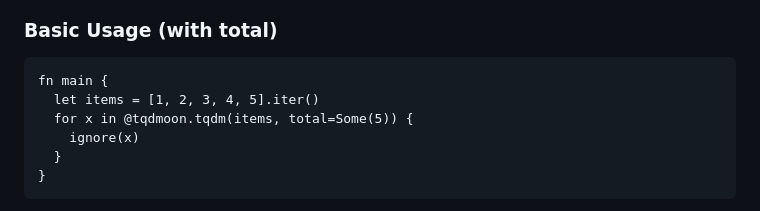
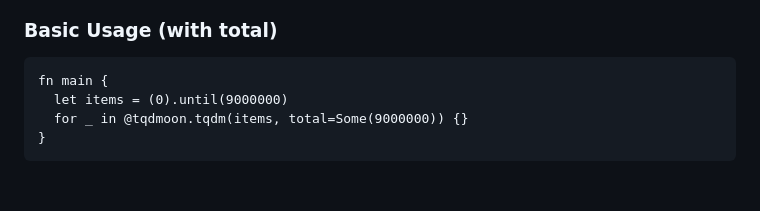
Before and after one commit to GeneWang1226/tqdmoon, a Markdown page: README.md, the part around one of its changes. Drawn GitHub-style; blank space fills up the shorter version.

Commit message:
docs: update README

````diff
--- a/README.md
+++ b/README.md
@@ -45,10 +49,8 @@ import {
 
 ```moonbit
 fn main {
-  let items = [1, 2, 3, 4, 5].iter()
-  for x in @tqdmoon.tqdm(items, total=Some(5)) {
-    ignore(x)
-  }
+  let items = (0).until(9000000)
+  for _ in @tqdmoon.tqdm(items, total=Some(9000000)) {}
 }
 ```
 
````
Also changed, not shown: other parts of README.md (+22 -18 lines).
